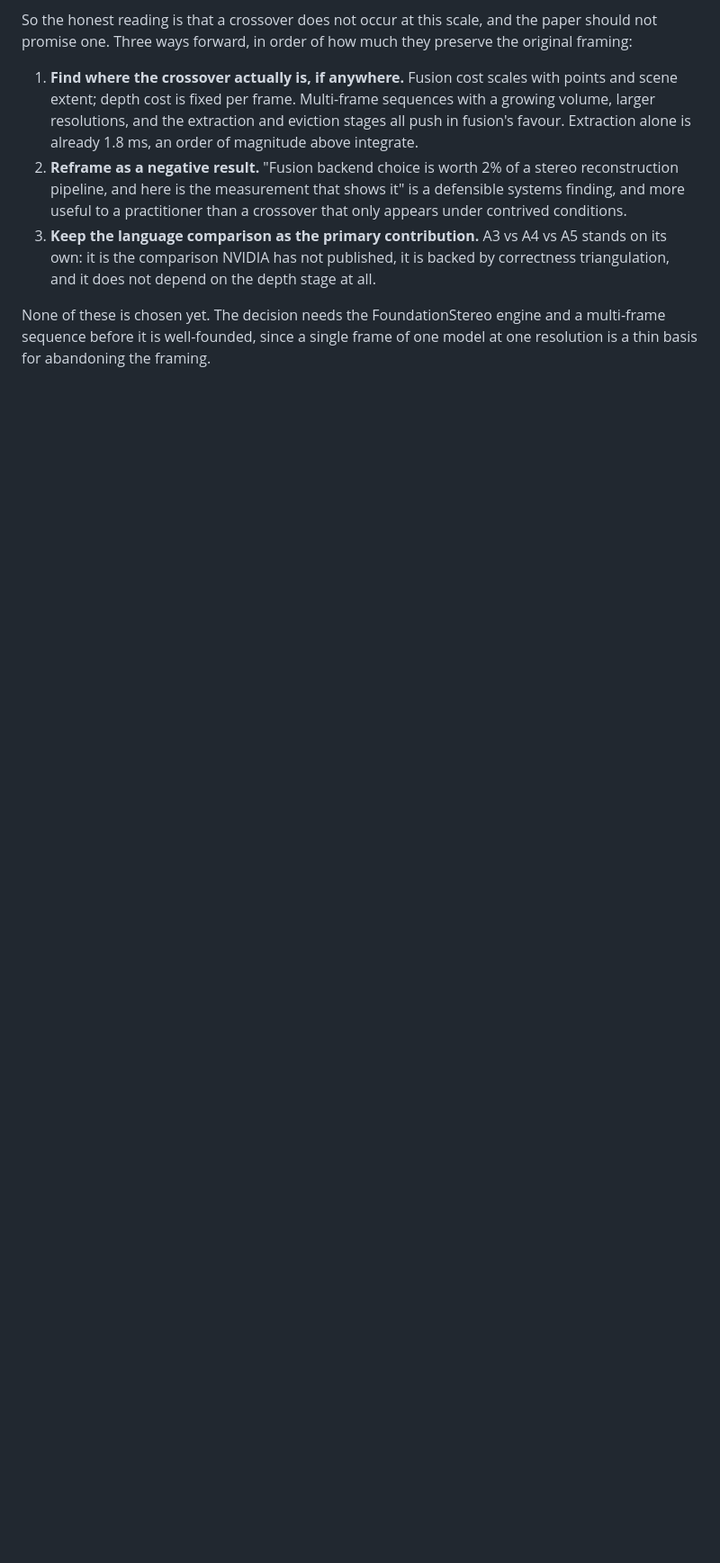
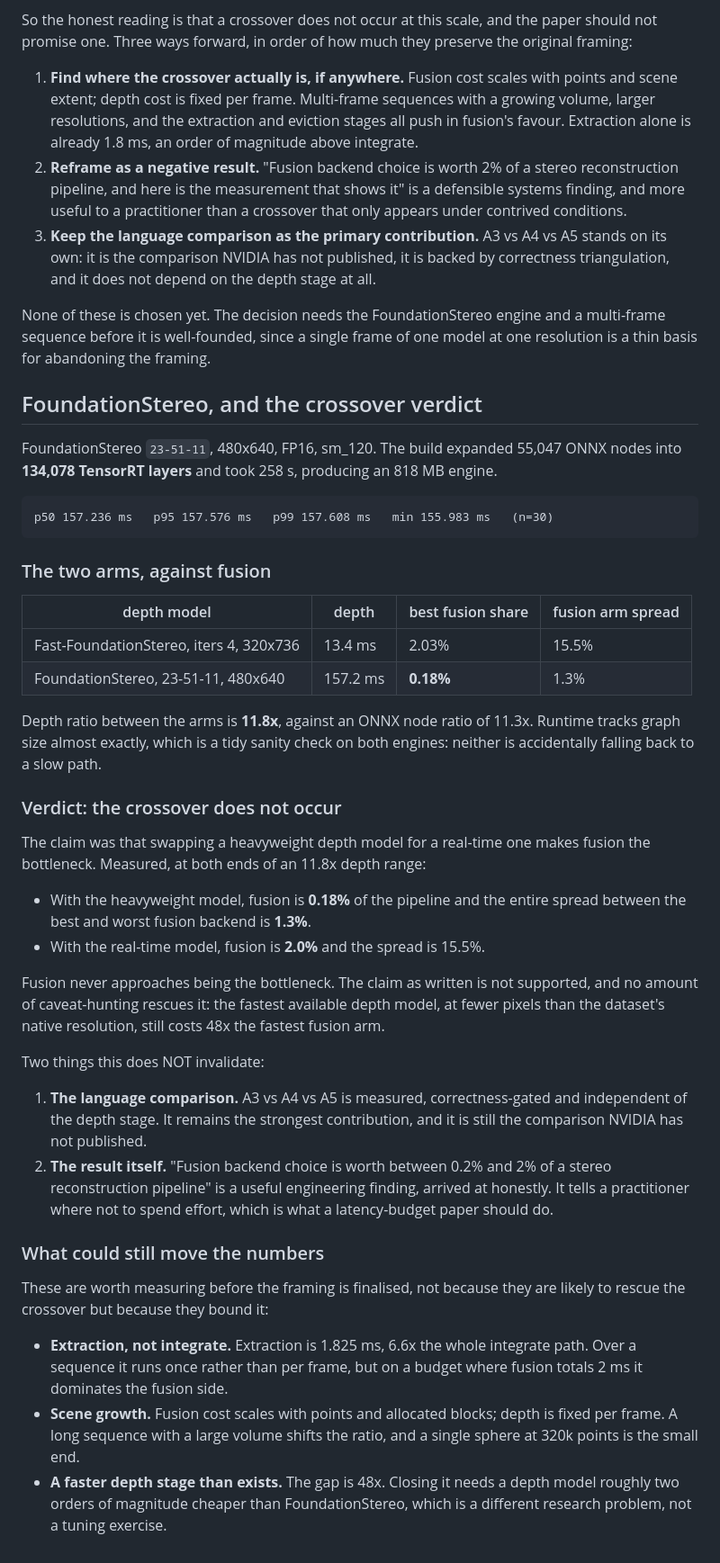
Before and after one commit to realitymatrix/what-irregularity-costs, a Markdown page: docs/DEPTH-STAGE.md, the part around one of its changes. Shown at 90% size. Drawn GitHub-style; blank space fills up the shorter version.

Commit message:
FoundationStereo engine: 157 ms, and the crossover claim fails
FoundationStereo 23-51-11 at 480x640 FP16 on sm_120. TensorRT expanded
55047 ONNX nodes into 134078 layers in 258 s; the engine is 818 MB.

  p50 157.236 ms  p95 157.576  p99 157.608  min 155.983  (n=30)

Depth ratio between the two arms is 11.8x against an ONNX node ratio of
11.3x. Runtime tracking graph size that closely is a useful check that
neither engine fell back to a slow path.

The crossover does not occur. Measured at both ends of an 11.8x depth
range:

  depth model                      depth      fusion share   arm spread
  Fast-FoundationStereo (iters4)   13.4 ms         2.03%        15.5%
  FoundationStereo (23-51-11)     157.2 ms         0.18%         1.3%

The claim was that a real-time depth model makes fusion the bottleneck.
The fastest available depth model, at fewer pixels than the dataset's
native resolution, still costs 48x the fastest fusion arm. Fusion never
approaches being the bottleneck and no caveat rescues it.

Two things survive. The language comparison (A3/A4/A5) is measured,
correctness-gated and independent of the depth stage; it remains the
strongest contribution and is still the comparison NVIDIA has not
published. And the negative result is itself useful: fusion backend
choice is worth between 0.2% and 2% of a stereo reconstruction pipeline,
which tells a practitioner where not to spend effort.

Recorded what could still move the numbers without pretending it will:
extraction is 1.825 ms, 6.6x the whole integrate path, and fusion scales
with scene size while depth is fixed per frame. Closing a 48x gap would
need a depth model two orders of magnitude cheaper, which is a different
research problem.

Co-Authored-By: Claude Opus 5 <noreply@anthropic.com>

```diff
--- a/docs/DEPTH-STAGE.md
+++ b/docs/DEPTH-STAGE.md
@@ -140,3 +140,62 @@ preserve the original framing:
 None of these is chosen yet. The decision needs the FoundationStereo engine and
 a multi-frame sequence before it is well-founded, since a single frame of one
 model at one resolution is a thin basis for abandoning the framing.
+
+
+## FoundationStereo, and the crossover verdict
+
+FoundationStereo `23-51-11`, 480x640, FP16, sm_120. The build expanded 55,047
+ONNX nodes into **134,078 TensorRT layers** and took 258 s, producing an
+818 MB engine.
+
+    p50 157.236 ms   p95 157.576 ms   p99 157.608 ms   min 155.983 ms   (n=30)
+
+### The two arms, against fusion
+
+| depth model | depth | best fusion share | fusion arm spread |
+|---|---|---|---|
+| Fast-FoundationStereo, iters 4, 320x736 | 13.4 ms | 2.03% | 15.5% |
+| FoundationStereo, 23-51-11, 480x640 | 157.2 ms | **0.18%** | 1.3% |
+
+Depth ratio between the arms is **11.8x**, against an ONNX node ratio of
+11.3x. Runtime tracks graph size almost exactly, which is a tidy sanity check
+on both engines: neither is accidentally falling back to a slow path.
+
+### Verdict: the crossover does not occur
+
+The claim was that swapping a heavyweight depth model for a real-time one makes
+fusion the bottleneck. Measured, at both ends of an 11.8x depth range:
+
+* With the heavyweight model, fusion is **0.18%** of the pipeline and the
+  entire spread between the best and worst fusion backend is **1.3%**.
+* With the real-time model, fusion is **2.0%** and the spread is 15.5%.
+
+Fusion never approaches being the bottleneck. The claim as written is not
+supported, and no amount of caveat-hunting rescues it: the fastest available
+depth model, at fewer pixels than the dataset's native resolution, still costs
+48x the fastest fusion arm.
+
+Two things this does NOT invalidate:
+
+1. **The language comparison.** A3 vs A4 vs A5 is measured, correctness-gated
+   and independent of the depth stage. It remains the strongest contribution,
+   and it is still the comparison NVIDIA has not published.
+2. **The result itself.** "Fusion backend choice is worth between 0.2% and 2%
+   of a stereo reconstruction pipeline" is a useful engineering finding,
+   arrived at honestly. It tells a practitioner where not to spend effort,
+   which is what a latency-budget paper should do.
+
+### What could still move the numbers
+
+These are worth measuring before the framing is finalised, not because they are
+likely to rescue the crossover but because they bound it:
+
+* **Extraction, not integrate.** Extraction is 1.825 ms, 6.6x the whole
+  integrate path. Over a sequence it runs once rather than per frame, but on a
+  budget where fusion totals 2 ms it dominates the fusion side.
+* **Scene growth.** Fusion cost scales with points and allocated blocks; depth
+  is fixed per frame. A long sequence with a large volume shifts the ratio, and
+  a single sphere at 320k points is the small end.
+* **A faster depth stage than exists.** The gap is 48x. Closing it needs a
+  depth model roughly two orders of magnitude cheaper than FoundationStereo,
+  which is a different research problem, not a tuning exercise.
```
Also changed, not shown: other parts of docs/DEPTH-STAGE.md (+1 -1 lines).
